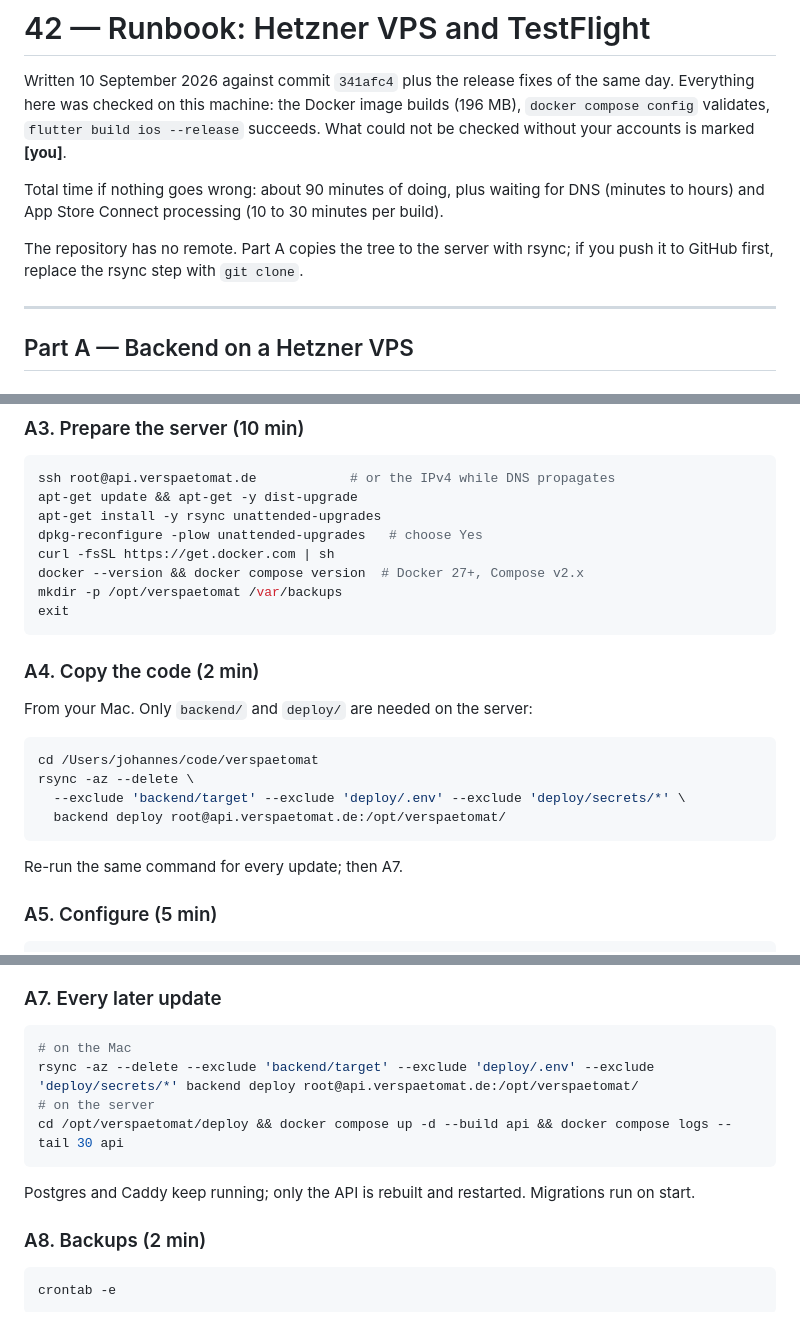
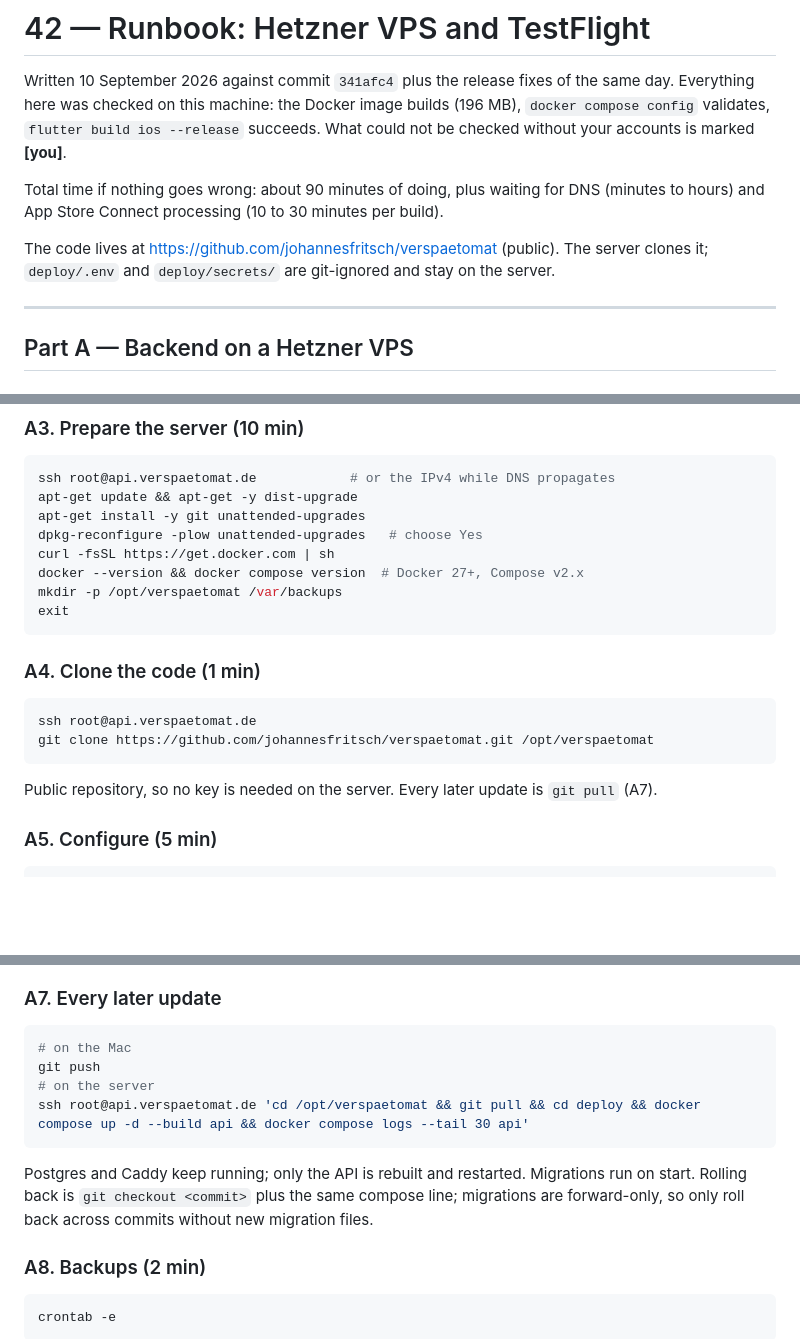
Before and after one commit to johannesfritsch/verspaetomat, a Markdown page: docs/42-runbook-vps-testflight.md, 3 parts joined by grey strips. Rendered like a GitHub page; blank space fills up the shorter version.

````diff
--- a/docs/42-runbook-vps-testflight.md
+++ b/docs/42-runbook-vps-testflight.md
@@ -4,7 +4,7 @@ Written 10 September 2026 against commit `341afc4` plus the release fixes of the
 
 Total time if nothing goes wrong: about 90 minutes of doing, plus waiting for DNS (minutes to hours) and App Store Connect processing (10 to 30 minutes per build).
 
-The repository has no remote. Part A copies the tree to the server with rsync; if you push it to GitHub first, replace the rsync step with `git clone`.
+The code lives at https://github.com/johannesfritsch/verspaetomat (public). The server clones it; `deploy/.env` and `deploy/secrets/` are git-ignored and stay on the server.
 
 ---
 
@@ -42,7 +42,7 @@ The mail records (MX, SPF, DKIM, DMARC) come later with Postmark; they are in `d
 ```bash
 ssh root@api.verspaetomat.de            # or the IPv4 while DNS propagates
 apt-get update && apt-get -y dist-upgrade
-apt-get install -y rsync unattended-upgrades
+apt-get install -y git unattended-upgrades
 dpkg-reconfigure -plow unattended-upgrades   # choose Yes
 curl -fsSL https://get.docker.com | sh
 docker --version && docker compose version  # Docker 27+, Compose v2.x
@@ -50,18 +50,14 @@ mkdir -p /opt/verspaetomat /var/backups
 exit
 ```
 
-### A4. Copy the code (2 min)
-
-From your Mac. Only `backend/` and `deploy/` are needed on the server:
+### A4. Clone the code (1 min)
 
 ```bash
-cd /Users/johannes/code/verspaetomat
-rsync -az --delete \
-  --exclude 'backend/target' --exclude 'deploy/.env' --exclude 'deploy/secrets/*' \
-  backend deploy root@api.verspaetomat.de:/opt/verspaetomat/
+ssh root@api.verspaetomat.de
+git clone https://github.com/johannesfritsch/verspaetomat.git /opt/verspaetomat
 ```
 
-Re-run the same command for every update; then A7.
+Public repository, so no key is needed on the server. Every later update is `git pull` (A7).
 
 ### A5. Configure (5 min)
 
@@ -106,12 +102,12 @@ If `curl` fails with a certificate error, Caddy is still fetching it: `docker co
 
 ```bash
 # on the Mac
-rsync -az --delete --exclude 'backend/target' --exclude 'deploy/.env' --exclude 'deploy/secrets/*' backend deploy root@api.verspaetomat.de:/opt/verspaetomat/
+git push
 # on the server
-cd /opt/verspaetomat/deploy && docker compose up -d --build api && docker compose logs --tail 30 api
+ssh root@api.verspaetomat.de 'cd /opt/verspaetomat && git pull && cd deploy && docker compose up -d --build api && docker compose logs --tail 30 api'
 ```
 
-Postgres and Caddy keep running; only the API is rebuilt and restarted. Migrations run on start.
+Postgres and Caddy keep running; only the API is rebuilt and restarted. Migrations run on start. Rolling back is `git checkout <commit>` plus the same compose line; migrations are forward-only, so only roll back across commits without new migration files.
 
 ### A8. Backups (2 min)
 
````
Also changed, not shown: deploy/README.md (+1 -1 lines).
